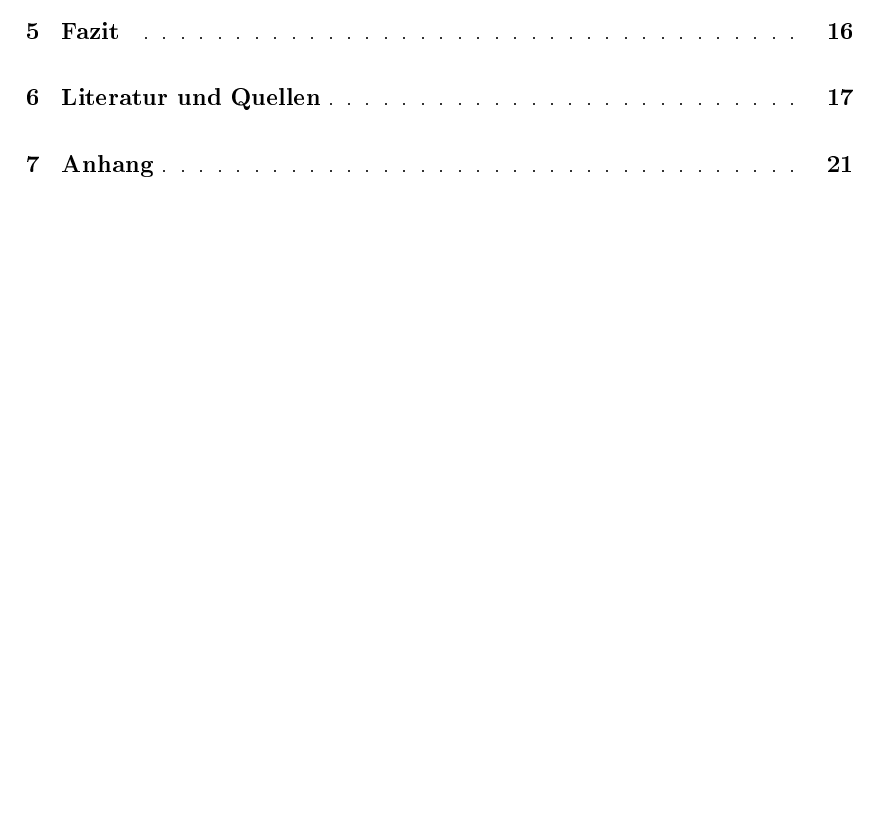
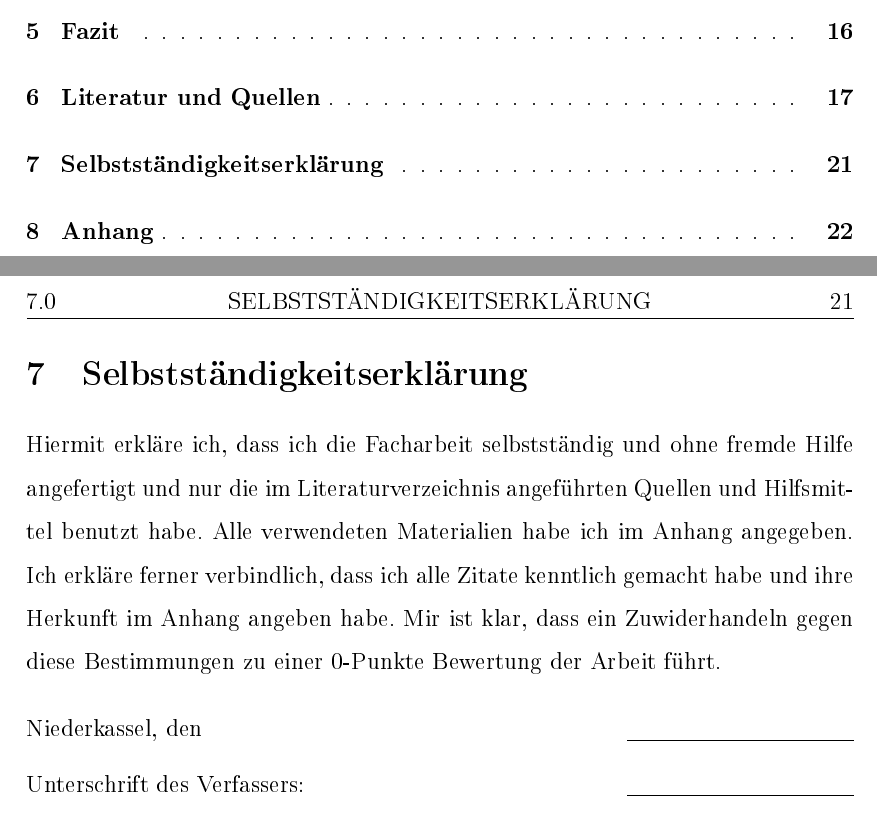
Before and after one commit to cderszteler/facharbeit, a LaTeX document (src/main.tex, which reads src/sections/declarationOfIndependence.tex): part of page 2 of 27 before the commit and two parts of pages 2 and 21 of 28 after it, the two joined at a grey line, cut so that both start at the same text, the shorter picture padded with empty space. The pictures show the PDF file out/main.pdf that the author committed with the source.

Commit message:
Add declaration of independence

```diff
--- /dev/null
+++ b/src/sections/declarationOfIndependence.tex
@@ -0,0 +1,18 @@
+\newsection{Selbstständigkeitserklärung}{declration-of-independence}
+
+Hiermit erkläre ich, dass ich die Facharbeit selbstständig und ohne fremde Hilfe
+angefertigt und nur die im Literaturverzeichnis angeführten Quellen und Hilfsmittel
+benutzt habe.
+Alle verwendeten Materialien habe ich im Anhang angegeben.
+Ich erkläre ferner verbindlich, dass ich alle Zitate kenntlich gemacht habe
+und ihre Herkunft im Anhang angeben habe.
+Mir ist klar, dass ein Zuwiderhandeln gegen diese Bestimmungen zu einer
+0-Punkte Bewertung der Arbeit führt.
+
+\bigskip
+\noindent
+Niederkassel, den \hfill\underline{\hspace{4cm}}
+
+\medskip
+\noindent
+Unterschrift des Verfassers: \hfill\underline{\hspace{4cm}}
```
Also changed, not shown: src/main.tex (+1 -3 lines), out/main.pdf.
